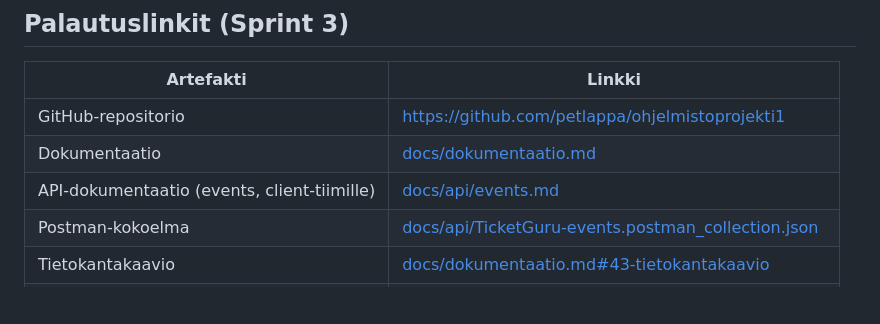
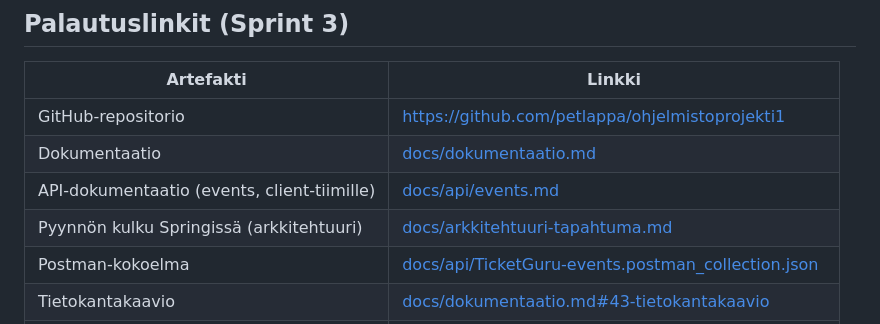
Before and after one commit to petlappa/ohjelmistoprojekti1, a Markdown page: README.md, the part around the change. GitHub-like rendering; blank space fills up the shorter version.

```diff
--- a/README.md
+++ b/README.md
@@ -9,6 +9,7 @@ Haaga-Helia **Ohjelmistoprojekti 1** -kurssin tiimityö. TicketGuru on lipputoim
 | GitHub-repositorio | https://github.com/petlappa/ohjelmistoprojekti1 |
 | Dokumentaatio | [docs/dokumentaatio.md](docs/dokumentaatio.md) |
 | API-dokumentaatio (events, client-tiimille) | [docs/api/events.md](docs/api/events.md) |
+| Pyynnön kulku Springissä (arkkitehtuuri) | [docs/arkkitehtuuri-tapahtuma.md](docs/arkkitehtuuri-tapahtuma.md) |
 | Postman-kokoelma | [docs/api/TicketGuru-events.postman_collection.json](docs/api/TicketGuru-events.postman_collection.json) |
 | Tietokantakaavio | [docs/dokumentaatio.md#43-tietokantakaavio](docs/dokumentaatio.md#43-tietokantakaavio) |
 | Tuotteen työjono (Product Backlog) | https://github.com/users/petlappa/projects/1/views/1 |
```
Also changed, not shown: docs/arkkitehtuuri-tapahtuma.md (added, +232 -0 lines), docs/dokumentaatio.md (+2 -0 lines).
